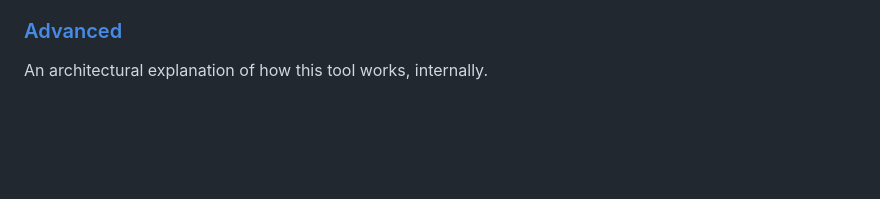
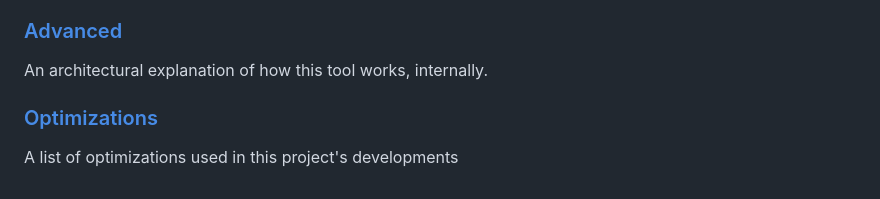
Before and after one commit to Sekqies/complex-plotter, a Markdown page: README.md, the part around the change. GitHub-like rendering; blank space fills up the shorter version.

```diff
--- a/README.md
+++ b/README.md
@@ -113,3 +113,6 @@ An exhaustive list of features supported by this tool
 
 ### [Advanced](docs/advanced.md)
 An architectural explanation of how this tool works, internally.
+
+### [Optimizations](docs/optimization.md)
+A list of optimizations used in this project's developments
```
Also changed, not shown: docs/advanced.md (+9 -0 lines), docs/features.md (+4 -0 lines), docs/optimization.md (added, +88 -0 lines), docs/assets/high_precision_mandelbrot.png (added), 1 other file.
